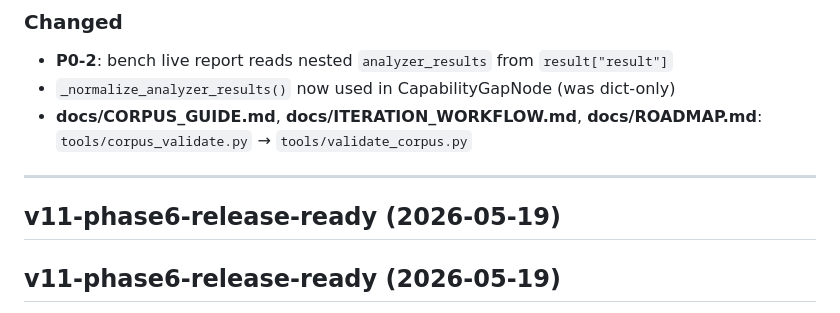
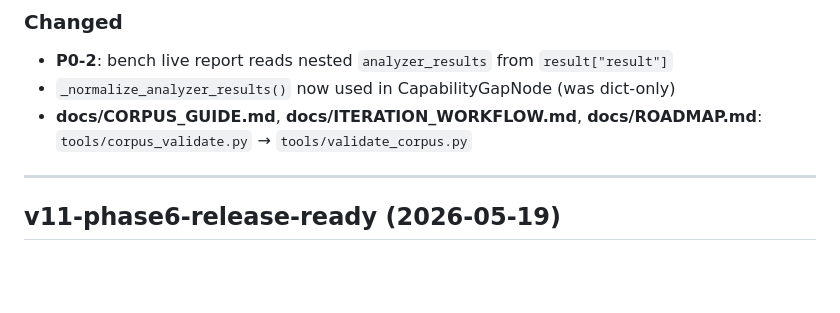
Before and after one commit to zhangh05/network-translator, a Markdown page: CHANGELOG.md, the part around the change. Drawn GitHub-style; blank space fills up the shorter version.

```diff
--- a/CHANGELOG.md
+++ b/CHANGELOG.md
@@ -49,8 +49,6 @@
 - **docs/CORPUS_GUIDE.md**, **docs/ITERATION_WORKFLOW.md**, **docs/ROADMAP.md**: `tools/corpus_validate.py` → `tools/validate_corpus.py`
 
 ---
-
-## v11-phase6-release-ready (2026-05-19)
 
 ## v11-phase6-release-ready (2026-05-19)
 
```
Also changed, not shown: README.md (+1 -1 lines).
